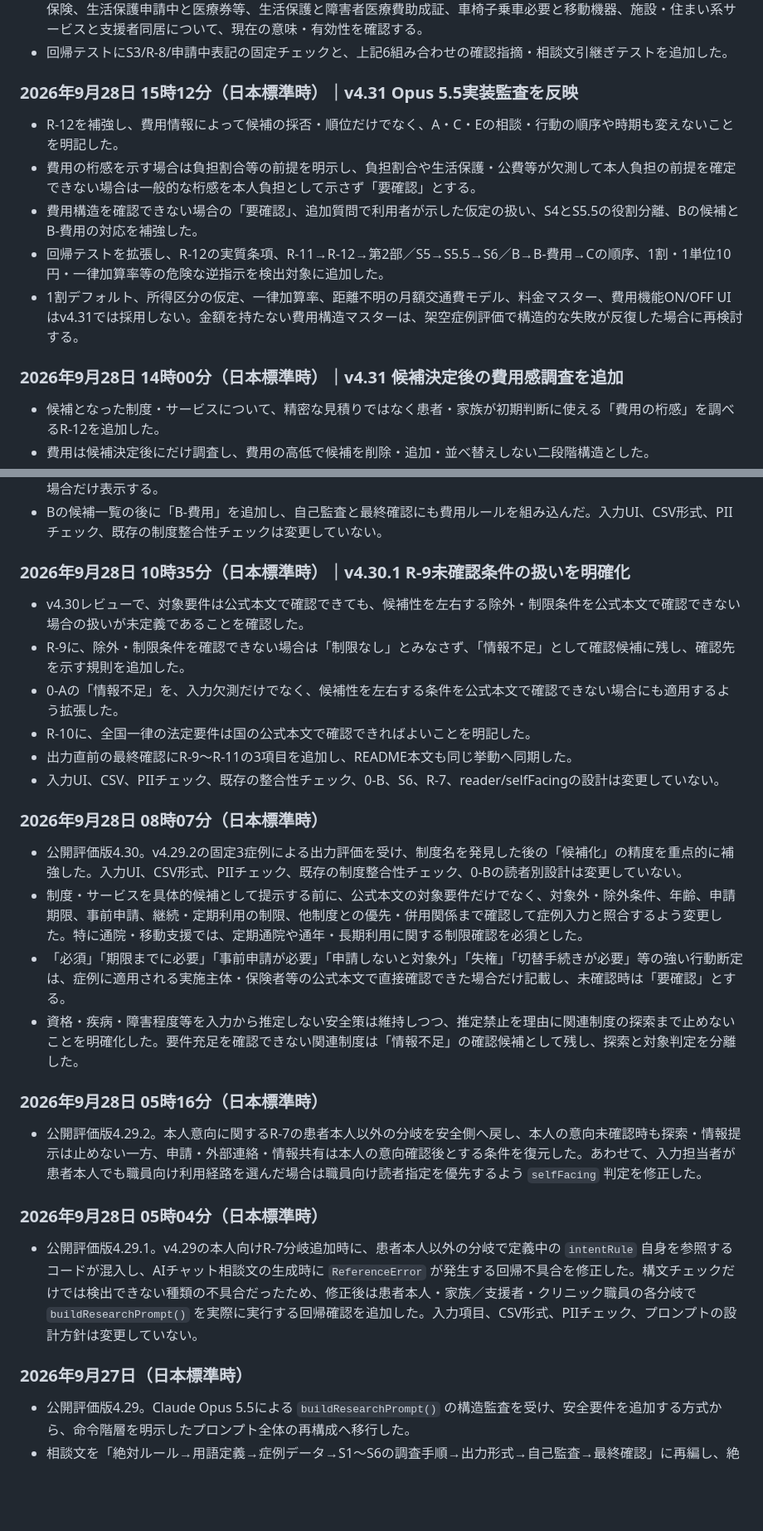
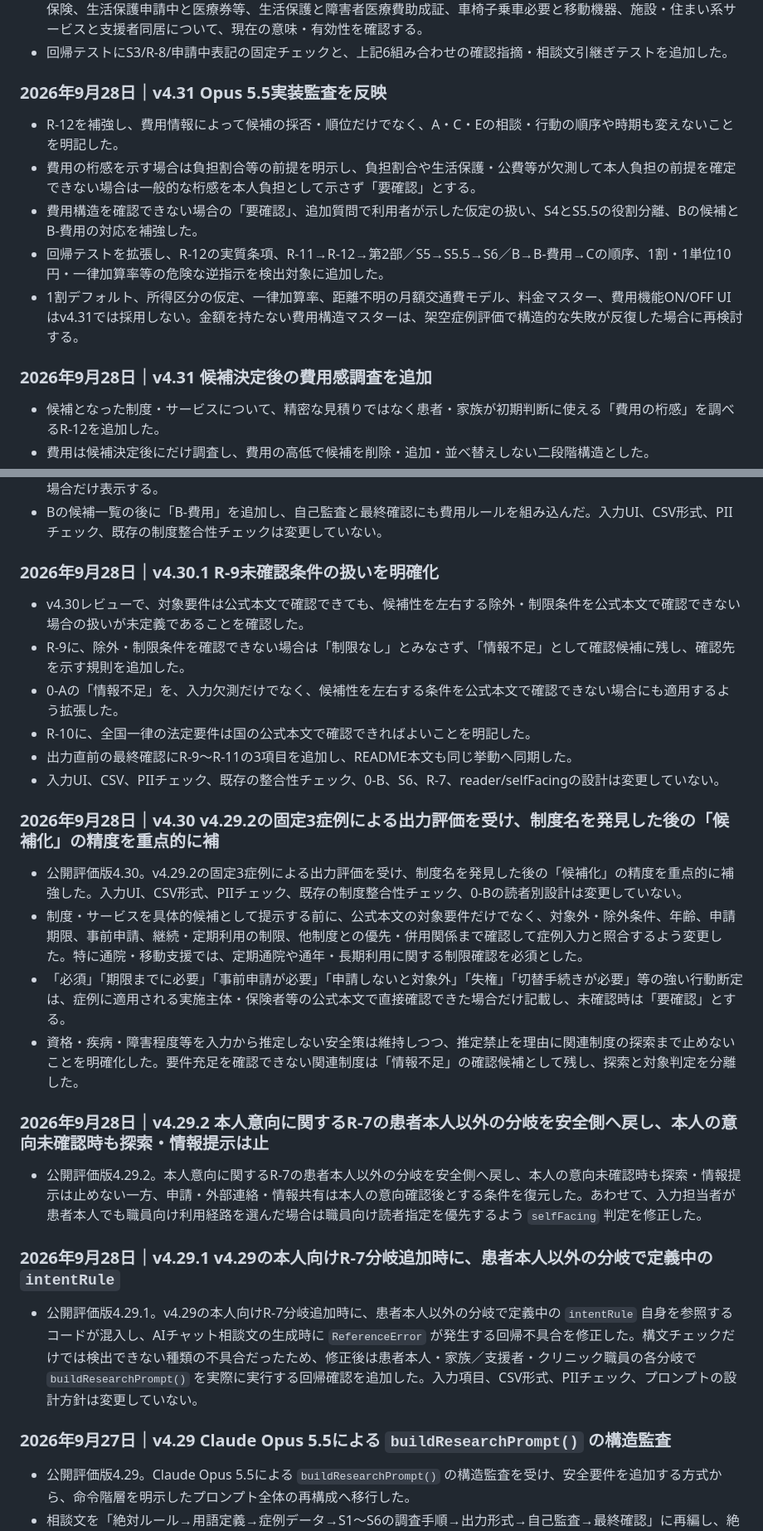
Before and after one commit to kariagepompadour/dialysis-social-resource-support-jp, a Markdown page: README.md, 2 parts joined by grey strips. Shown at 83% size. Drawn GitHub-style; blank space fills up the shorter version.

```diff
--- a/README.md
+++ b/README.md
@@ -538,7 +538,7 @@ GitHub版の公開
 - 入力の組み合わせ確認を追加した。制度上の誤りと断定せず、施設血液透析＋週1回以下、高齢受給者証等と年齢・保険、生活保護申請中と医療券等、生活保護と障害者医療費助成証、車椅子乗車必要と移動機器、施設・住まい系サービスと支援者同居について、現在の意味・有効性を確認する。
 - 回帰テストにS3/R-8/申請中表記の固定チェックと、上記6組み合わせの確認指摘・相談文引継ぎテストを追加した。
 
-### 2026年9月28日 15時12分（日本標準時）｜v4.31 Opus 5.5実装監査を反映
+### 2026年9月28日｜v4.31 Opus 5.5実装監査を反映
 
 - R-12を補強し、費用情報によって候補の採否・順位だけでなく、A・C・Eの相談・行動の順序や時期も変えないことを明記した。
 - 費用の桁感を示す場合は負担割合等の前提を明示し、負担割合や生活保護・公費等が欠測して本人負担の前提を確定できない場合は一般的な桁感を本人負担として示さず「要確認」とする。
@@ -546,7 +546,7 @@ GitHub版の公開
 - 回帰テストを拡張し、R-12の実質条項、R-11→R-12→第2部／S5→S5.5→S6／B→B-費用→Cの順序、1割・1単位10円・一律加算率等の危険な逆指示を検出対象に追加した。
 - 1割デフォルト、所得区分の仮定、一律加算率、距離不明の月額交通費モデル、料金マスター、費用機能ON/OFF UIはv4.31では採用しない。金額を持たない費用構造マスターは、架空症例評価で構造的な失敗が反復した場合に再検討する。
 
-### 2026年9月28日 14時00分（日本標準時）｜v4.31 候補決定後の費用感調査を追加
+### 2026年9月28日｜v4.31 候補決定後の費用感調査を追加
 
 - 候補となった制度・サービスについて、精密な見積りではなく患者・家族が初期判断に使える「費用の桁感」を調べるR-12を追加した。
 - 費用は候補決定後にだけ調査し、費用の高低で候補を削除・追加・並べ替えしない二段階構造とした。
@@ -556,7 +556,7 @@ GitHub版の公開
 - 別途費用の記載が見つからないことを「別途費用なし」と扱わず、数値は照会時点で施行中の公式情報を確認できた場合だけ表示する。
 - Bの候補一覧の後に「B-費用」を追加し、自己監査と最終確認にも費用ルールを組み込んだ。入力UI、CSV形式、PIIチェック、既存の制度整合性チェックは変更していない。
 
-### 2026年9月28日 10時35分（日本標準時）｜v4.30.1 R-9未確認条件の扱いを明確化
+### 2026年9月28日｜v4.30.1 R-9未確認条件の扱いを明確化
 
 - v4.30レビューで、対象要件は公式本文で確認できても、候補性を左右する除外・制限条件を公式本文で確認できない場合の扱いが未定義であることを確認した。
 - R-9に、除外・制限条件を確認できない場合は「制限なし」とみなさず、「情報不足」として確認候補に残し、確認先を示す規則を追加した。
@@ -565,22 +565,22 @@ GitHub版の公開
 - 出力直前の最終確認にR-9～R-11の3項目を追加し、README本文も同じ挙動へ同期した。
 - 入力UI、CSV、PIIチェック、既存の整合性チェック、0-B、S6、R-7、reader/selfFacingの設計は変更していない。
 
-### 2026年9月28日 08時07分（日本標準時）
+### 2026年9月28日｜v4.30 v4.29.2の固定3症例による出力評価を受け、制度名を発見した後の「候補化」の精度を重点的に補
 
 - 公開評価版4.30。v4.29.2の固定3症例による出力評価を受け、制度名を発見した後の「候補化」の精度を重点的に補強した。入力UI、CSV形式、PIIチェック、既存の制度整合性チェック、0-Bの読者別設計は変更していない。
 - 制度・サービスを具体的候補として提示する前に、公式本文の対象要件だけでなく、対象外・除外条件、年齢、申請期限、事前申請、継続・定期利用の制限、他制度との優先・併用関係まで確認して症例入力と照合するよう変更した。特に通院・移動支援では、定期通院や通年・長期利用に関する制限確認を必須とした。
 - 「必須」「期限までに必要」「事前申請が必要」「申請しないと対象外」「失権」「切替手続きが必要」等の強い行動断定は、症例に適用される実施主体・保険者等の公式本文で直接確認できた場合だけ記載し、未確認時は「要確認」とする。
 - 資格・疾病・障害程度等を入力から推定しない安全策は維持しつつ、推定禁止を理由に関連制度の探索まで止めないことを明確化した。要件充足を確認できない関連制度は「情報不足」の確認候補として残し、探索と対象判定を分離した。
 
-### 2026年9月28日 05時16分（日本標準時）
+### 2026年9月28日｜v4.29.2 本人意向に関するR-7の患者本人以外の分岐を安全側へ戻し、本人の意向未確認時も探索・情報提示は止
 
 - 公開評価版4.29.2。本人意向に関するR-7の患者本人以外の分岐を安全側へ戻し、本人の意向未確認時も探索・情報提示は止めない一方、申請・外部連絡・情報共有は本人の意向確認後とする条件を復元した。あわせて、入力担当者が患者本人でも職員向け利用経路を選んだ場合は職員向け読者指定を優先するよう `selfFacing` 判定を修正した。
 
-### 2026年9月28日 05時04分（日本標準時）
+### 2026年9月28日｜v4.29.1 v4.29の本人向けR-7分岐追加時に、患者本人以外の分岐で定義中の `intentRule`
 - 公開評価版4.29.1。v4.29の本人向けR-7分岐追加時に、患者本人以外の分岐で定義中の `intentRule` 自身を参照するコードが混入し、AIチャット相談文の生成時に `ReferenceError` が発生する回帰不具合を修正した。構文チェックだけでは検出できない種類の不具合だったため、修正後は患者本人・家族／支援者・クリニック職員の各分岐で `buildResearchPrompt()` を実際に実行する回帰確認を追加した。入力項目、CSV形式、PIIチェック、プロンプトの設計方針は変更していない。
 
 
-### 2026年9月27日（日本標準時）
+### 2026年9月27日｜v4.29 Claude Opus 5.5による `buildResearchPrompt()` の構造監査
 
 - 公開評価版4.29。Claude Opus 5.5による `buildResearchPrompt()` の構造監査を受け、安全要件を追加する方式から、命令階層を明示したプロンプト全体の再構成へ移行した。
 - 相談文を「絶対ルール→用語定義→症例データ→S1～S6の調査手順→出力形式→自己監査→最終確認」に再編し、絶対ルールを字数・候補数・出力形式より優先すると明示した。0-0「入力の要点」を追加し、主要入力を原表現のままアンカーとして転記する。
```
Also changed, not shown: other parts of README.md (+26 -26 lines), docs/development-log.md (+66 -60 lines).
